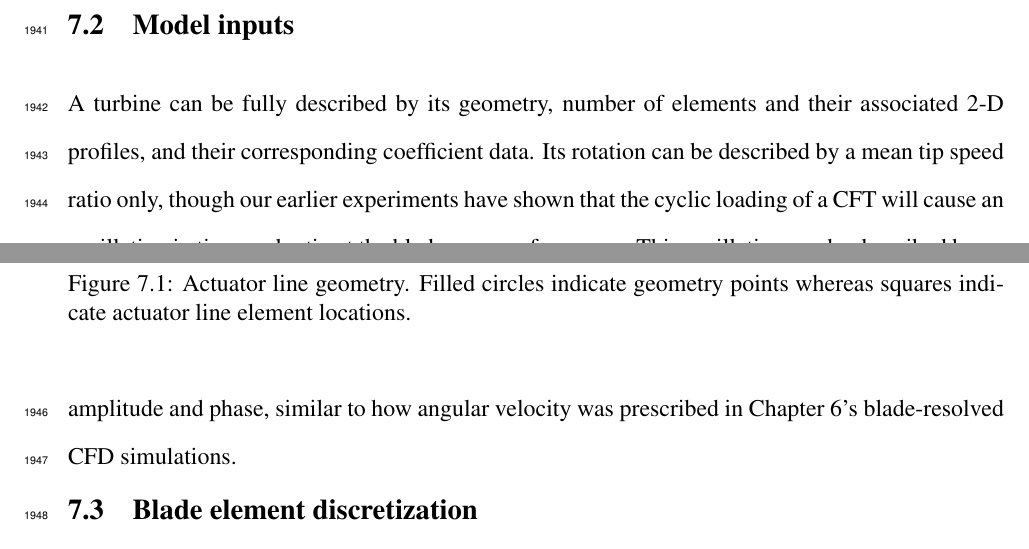
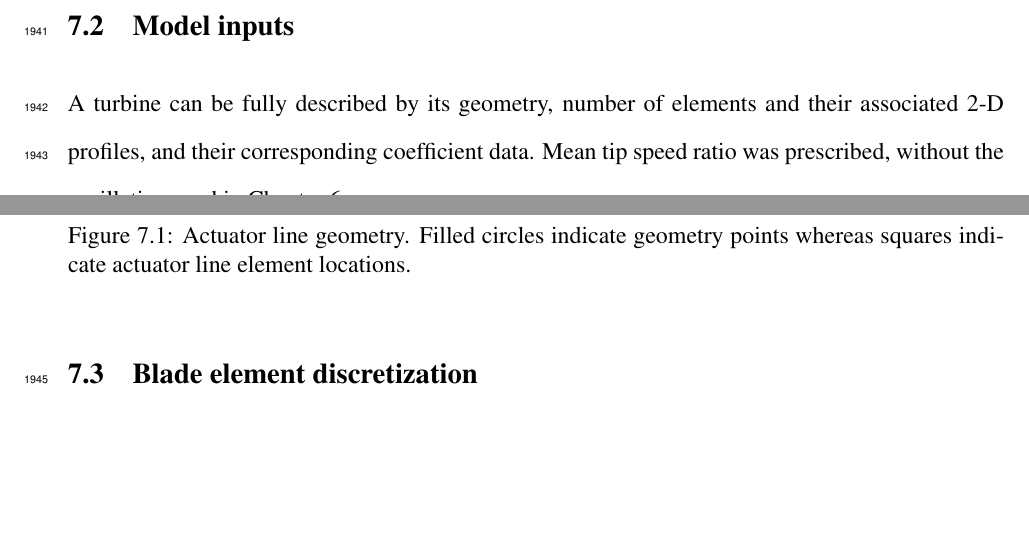
Before and after one commit to petebachant/PhD-thesis, a LaTeX thesis (thesis.tex, which reads chapters/ALM.tex): two parts of pages 96 and 97 of 135, joined at a grey line, cut so that both start at the same text, the shorter picture padded with empty space. Compiled offline with pdfLaTeX.

Commit message:
TSR was not oscillated with ALM

```diff
--- a/chapters/ALM.tex
+++ b/chapters/ALM.tex
@@ -99,12 +99,10 @@ momentum source (per unit density, assuming incompressible flow):
 \section{Model inputs}
 
 A turbine can be fully described by its geometry, number of elements and their
-associated 2-D profiles, and their corresponding coefficient data. Its rotation
-can be described by a mean tip speed ratio only, though our earlier experiments
-have shown that the cyclic loading of a CFT will cause an oscillation in tip
-speed ratio at the blade passage frequency. This oscillation can be described by
-an amplitude and phase, similar to how angular velocity was prescribed in
-Chapter~\ref{chap:CFD}'s blade-resolved CFD simulations.
+associated 2-D profiles, and their corresponding coefficient data. Mean tip
+speed ratio was prescribed, without the oscillation used in
+Chapter~\ref{chap:CFD}.
+
 
 
 \section{Blade element discretization}
```
